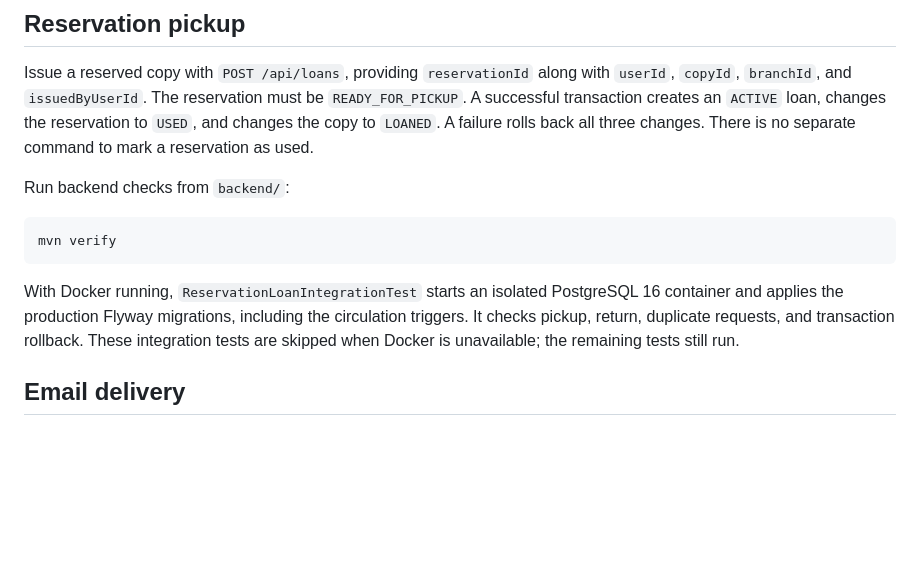
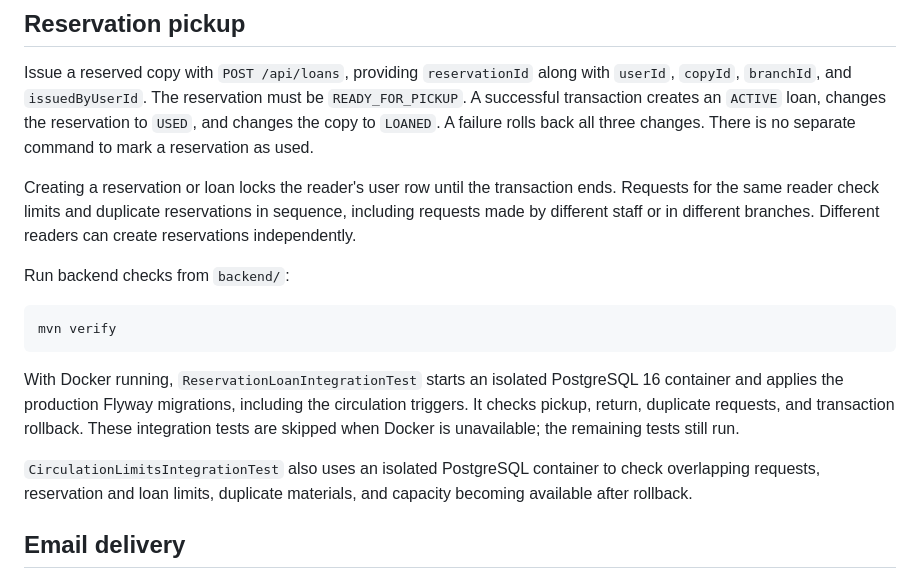
Before and after one commit to mysticslippers/library-service, a Markdown page: README.md, the part around the change. Rendered like a GitHub page; blank space fills up the shorter version.

Commit message:
feat: update README.md

````diff
--- a/README.md
+++ b/README.md
@@ -149,6 +149,11 @@ Issue a reserved copy with `POST /api/loans`, providing `reservationId` along wi
 the reservation to `USED`, and changes the copy to `LOANED`. A failure rolls back
 all three changes. There is no separate command to mark a reservation as used.
 
+Creating a reservation or loan locks the reader's user row until the transaction
+ends. Requests for the same reader check limits and duplicate reservations in
+sequence, including requests made by different staff or in different branches.
+Different readers can create reservations independently.
+
 Run backend checks from `backend/`:
 
 ```shell
@@ -160,6 +165,10 @@ PostgreSQL 16 container and applies the production Flyway migrations, including
 the circulation triggers. It checks pickup, return, duplicate requests, and
 transaction rollback. These integration tests are skipped when Docker is unavailable;
 the remaining tests still run.
+
+`CirculationLimitsIntegrationTest` also uses an isolated PostgreSQL container to
+check overlapping requests, reservation and loan limits, duplicate materials,
+and capacity becoming available after rollback.
 
 ## Email delivery
 
````
